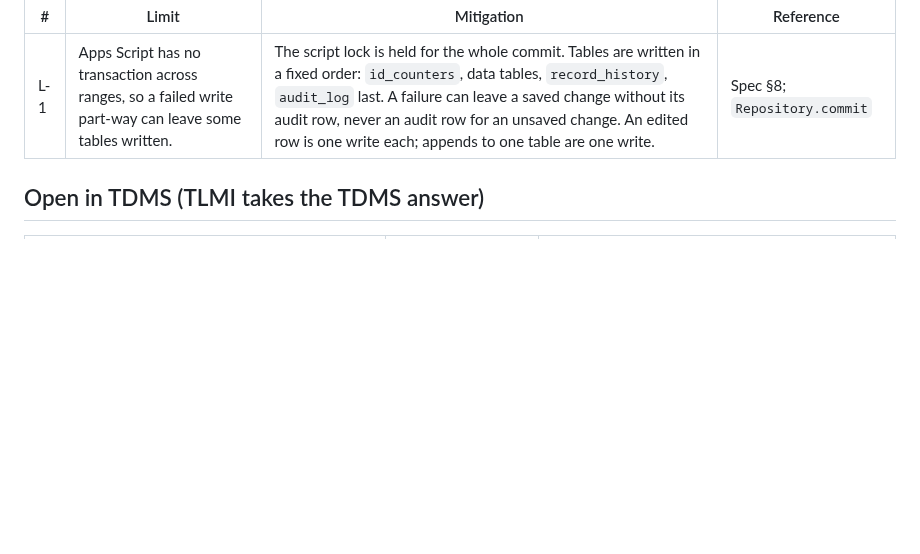
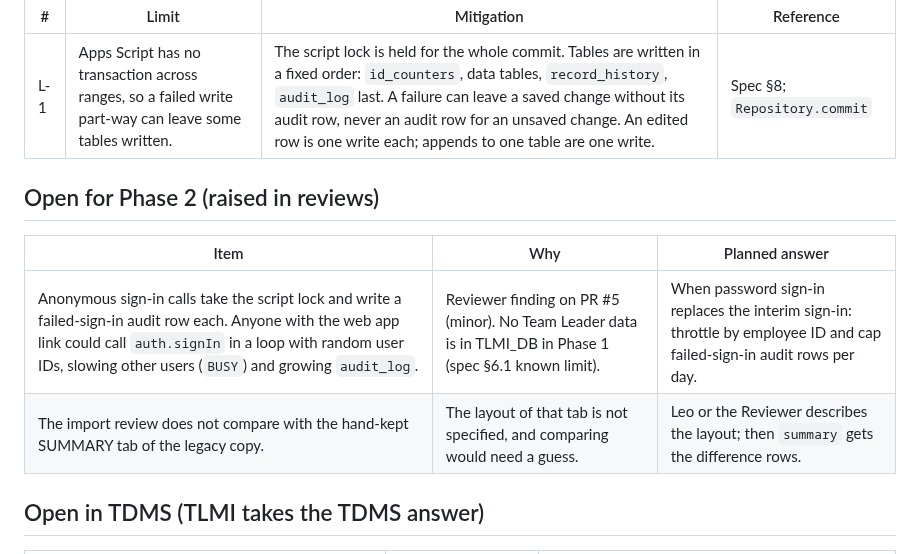
Before and after one commit to lheiiyy/TLMI-AI, a Markdown page: docs/DECISIONS.md, the part around the change. GitHub-like rendering; blank space fills up the shorter version.

Commit message:
docs: record open items for Phase 2
Co-Authored-By: Claude Sonnet 5.5 <noreply@anthropic.com>
Claude-Session: https://claude.ai/code/session_01KGBPfbc8XCsyKx55ypphKj

```diff
--- a/docs/DECISIONS.md
+++ b/docs/DECISIONS.md
@@ -30,6 +30,13 @@ Gate G0 decisions were closed on **2026-10-19** by adopting the TDMS answer. TLM
 | --- | --- | --- | --- |
 | L-1 | Apps Script has no transaction across ranges, so a failed write part-way can leave some tables written. | The script lock is held for the whole commit. Tables are written in a fixed order: `id_counters`, data tables, `record_history`, `audit_log` last. A failure can leave a saved change without its audit row, never an audit row for an unsaved change. An edited row is one write each; appends to one table are one write. | Spec §8; `Repository.commit` |
 
+## Open for Phase 2 (raised in reviews)
+
+| Item | Why | Planned answer |
+| --- | --- | --- |
+| Anonymous sign-in calls take the script lock and write a failed-sign-in audit row each. Anyone with the web app link could call `auth.signIn` in a loop with random user IDs, slowing other users (`BUSY`) and growing `audit_log`. | Reviewer finding on PR #5 (minor). No Team Leader data is in TLMI_DB in Phase 1 (spec §6.1 known limit). | When password sign-in replaces the interim sign-in: throttle by employee ID and cap failed-sign-in audit rows per day. |
+| The import review does not compare with the hand-kept SUMMARY tab of the legacy copy. | The layout of that tab is not specified, and comparing would need a guess. | Leo or the Reviewer describes the layout; then `summary` gets the difference rows. |
+
 ## Open in TDMS (TLMI takes the TDMS answer)
 
 | Item | TDMS reference | Interim in TLMI |
```
